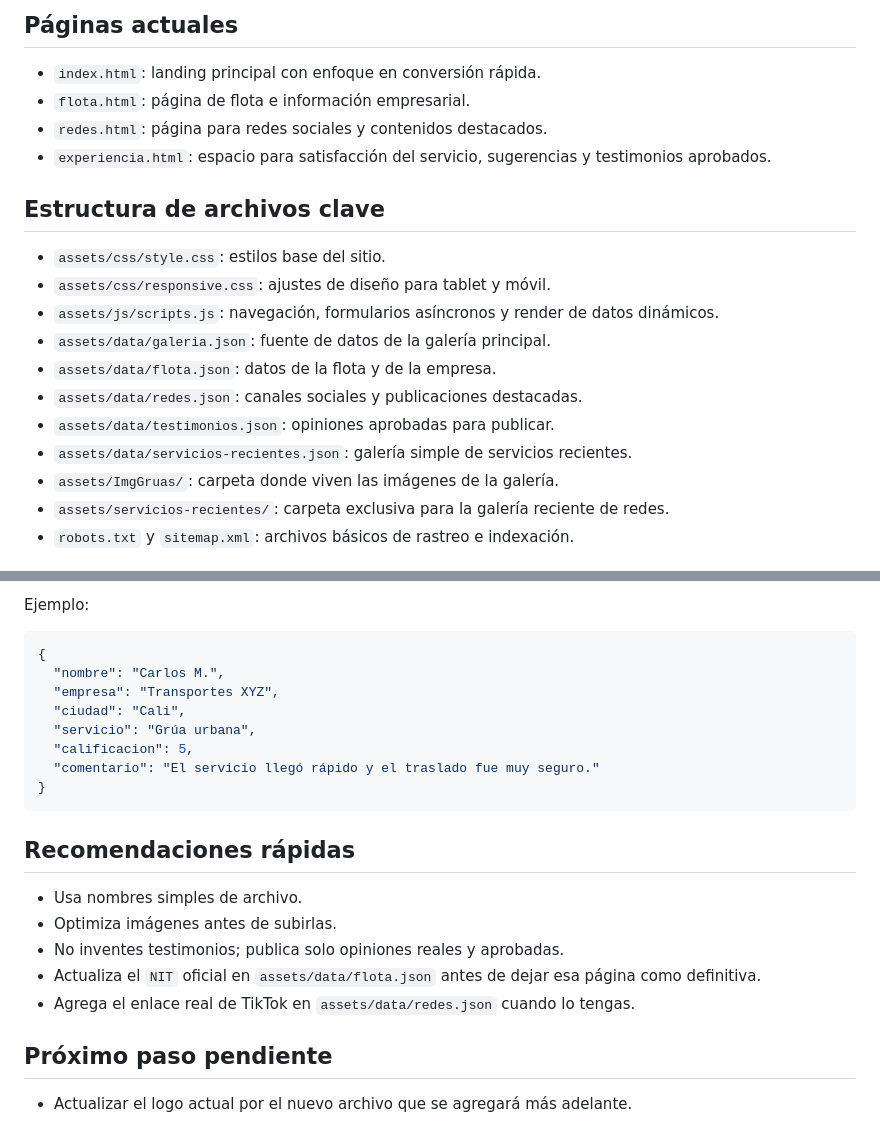
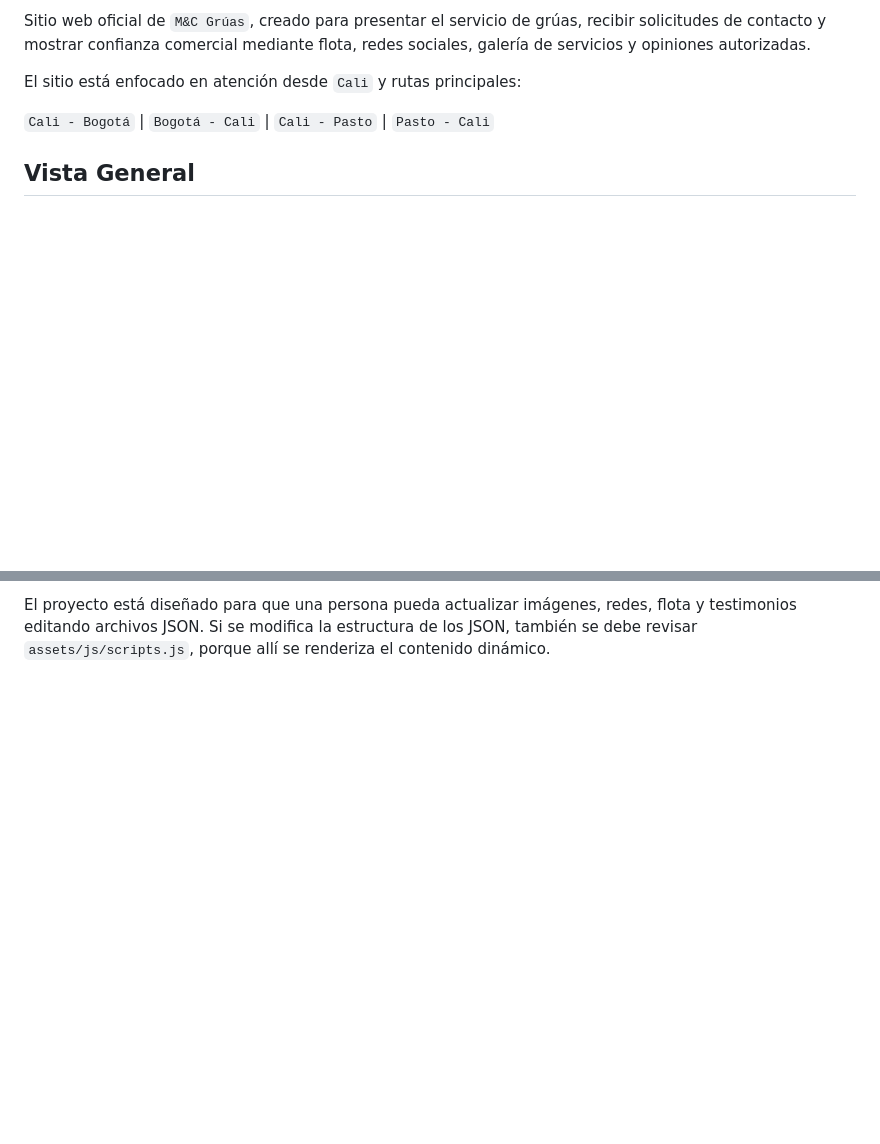
Before and after one commit to Jhonier1227/MCgruas, a Markdown page: README.md, 2 parts joined by grey strips. Drawn GitHub-style; blank space fills up the shorter version.

Commit message:
Actualiza el README.md para mejorar la presentación del sitio y añade nuevas guías de gestión de contenido y uso de la plataforma.

````diff
--- a/README.md
+++ b/README.md
@@ -4,22 +4,9 @@ Sitio web comercial para `M&C Grúas`, enfocado en captar servicios de grúa en
 
-## Páginas actuales
+Sitio web oficial de `M&C Grúas`, creado para presentar el servicio de grúas, recibir solicitudes de contacto y mostrar confianza comercial mediante flota, redes sociales, galería de servicios y opiniones autorizadas.
 
-- `index.html`: landing principal con enfoque en conversión rápida.
-- `flota.html`: página de flota e información empresarial.
-- `redes.html`: página para redes sociales y contenidos destacados.
-- `experiencia.html`: espacio para satisfacción del servicio, sugerencias y testimonios aprobados.
+El sitio está enfocado en atención desde `Cali` y rutas principales:
 
-## Estructura de archivos clave
+`Cali - Bogotá` | `Bogotá - Cali` | `Cali - Pasto` | `Pasto - Cali`
 
-- `assets/css/style.css`: estilos base del sitio.
-- `assets/css/responsive.css`: ajustes de diseño para tablet y móvil.
-- `assets/js/scripts.js`: navegación, formularios asíncronos y render de datos dinámicos.
-- `assets/data/galeria.json`: fuente de datos de la galería principal.
-- `assets/data/flota.json`: datos de la flota y de la empresa.
-- `assets/data/redes.json`: canales sociales y publicaciones destacadas.
-- `assets/data/testimonios.json`: opiniones aprobadas para publicar.
-- `assets/data/servicios-recientes.json`: galería simple de servicios recientes.
-- `assets/ImgGruas/`: carpeta donde viven las imágenes de la galería.
-- `assets/servicios-recientes/`: carpeta exclusiva para la galería reciente de redes.
-- `robots.txt` y `sitemap.xml`: archivos básicos de rastreo e indexación.
+## Vista General
 
@@ -105,24 +88 @@ La página `experiencia.html` recibe comentarios mediante formulario, pero la pu
-Ejemplo:
-
-```json
-{
-  "nombre": "Carlos M.",
-  "empresa": "Transportes XYZ",
-  "ciudad": "Cali",
-  "servicio": "Grúa urbana",
-  "calificacion": 5,
-  "comentario": "El servicio llegó rápido y el traslado fue muy seguro."
-}
-```
-
-## Recomendaciones rápidas
-
-- Usa nombres simples de archivo.
-- Optimiza imágenes antes de subirlas.
-- No inventes testimonios; publica solo opiniones reales y aprobadas.
-- Actualiza el `NIT` oficial en `assets/data/flota.json` antes de dejar esa página como definitiva.
-- Agrega el enlace real de TikTok en `assets/data/redes.json` cuando lo tengas.
-
-## Próximo paso pendiente
-
-- Actualizar el logo actual por el nuevo archivo que se agregará más adelante.
+El proyecto está diseñado para que una persona pueda actualizar imágenes, redes, flota y testimonios editando archivos JSON. Si se modifica la estructura de los JSON, también se debe revisar `assets/js/scripts.js`, porque allí se renderiza el contenido dinámico.
````
Also changed, not shown: other parts of README.md (+59 -63 lines), docs/GESTION_CONTENIDO.md (added, +242 -0 lines), docs/USO_PLATAFORMA.md (added, +108 -0 lines).
